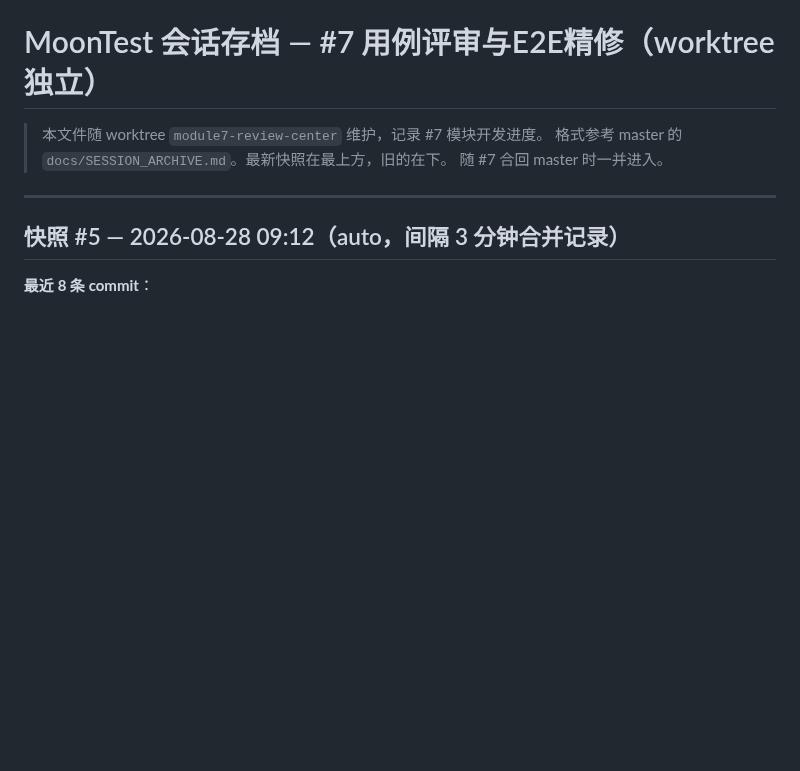
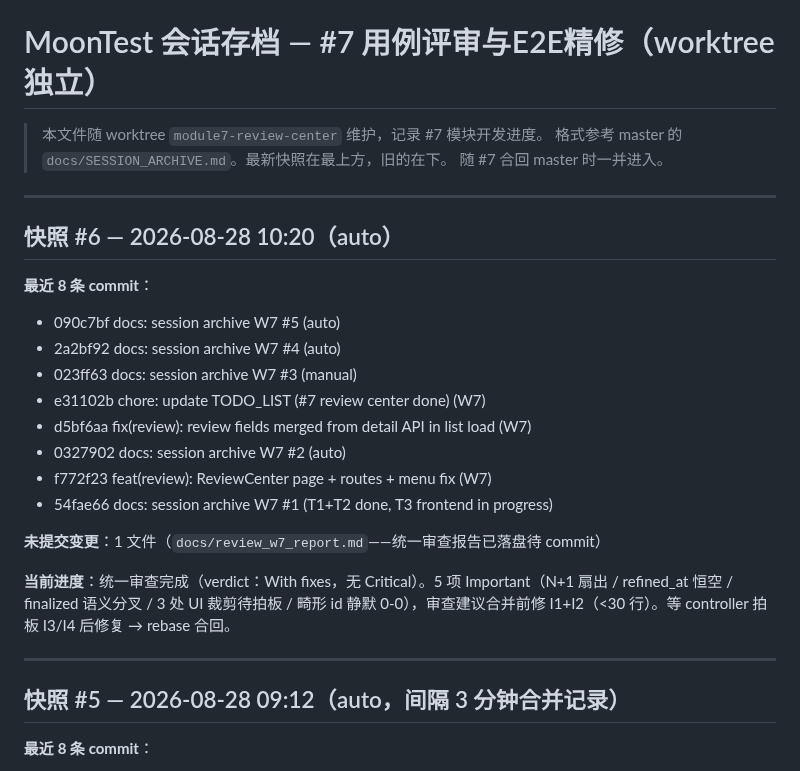
Before and after one commit to moon136lf/testhub_platform-main, a Markdown page: docs/SESSION_ARCHIVE_W7.md, the part around the change. Rendered like a GitHub page; blank space fills up the shorter version.

Commit message:
docs: session archive W7 #6 (auto) + review report saved

```diff
--- a/docs/SESSION_ARCHIVE_W7.md
+++ b/docs/SESSION_ARCHIVE_W7.md
@@ -3,6 +3,24 @@
 > 本文件随 worktree `module7-review-center` 维护，记录 #7 模块开发进度。
 > 格式参考 master 的 `docs/SESSION_ARCHIVE.md`。最新快照在最上方，旧的在下。
 > 随 #7 合回 master 时一并进入。
+
+---
+
+## 快照 #6 — 2026-08-28 10:20（auto）
+
+**最近 8 条 commit**：
+- 090c7bf docs: session archive W7 #5 (auto)
+- 2a2bf92 docs: session archive W7 #4 (auto)
+- 023ff63 docs: session archive W7 #3 (manual)
+- e31102b chore: update TODO_LIST (#7 review center done) (W7)
+- d5bf6aa fix(review): review fields merged from detail API in list load (W7)
+- 0327902 docs: session archive W7 #2 (auto)
+- f772f23 feat(review): ReviewCenter page + routes + menu fix (W7)
+- 54fae66 docs: session archive W7 #1 (T1+T2 done, T3 frontend in progress)
+
+**未提交变更**：1 文件（`docs/review_w7_report.md`——统一审查报告已落盘待 commit）
+
+**当前进度**：统一审查完成（verdict：With fixes，无 Critical）。5 项 Important（N+1 扇出 / refined_at 恒空 / finalized 语义分叉 / 3 处 UI 裁剪待拍板 / 畸形 id 静默 0-0），审查建议合并前修 I1+I2（<30 行）。等 controller 拍板 I3/I4 后修复 → rebase 合回。
 
 ---
 
```
Also changed, not shown: docs/review_w7_report.md (added, +80 -0 lines).
